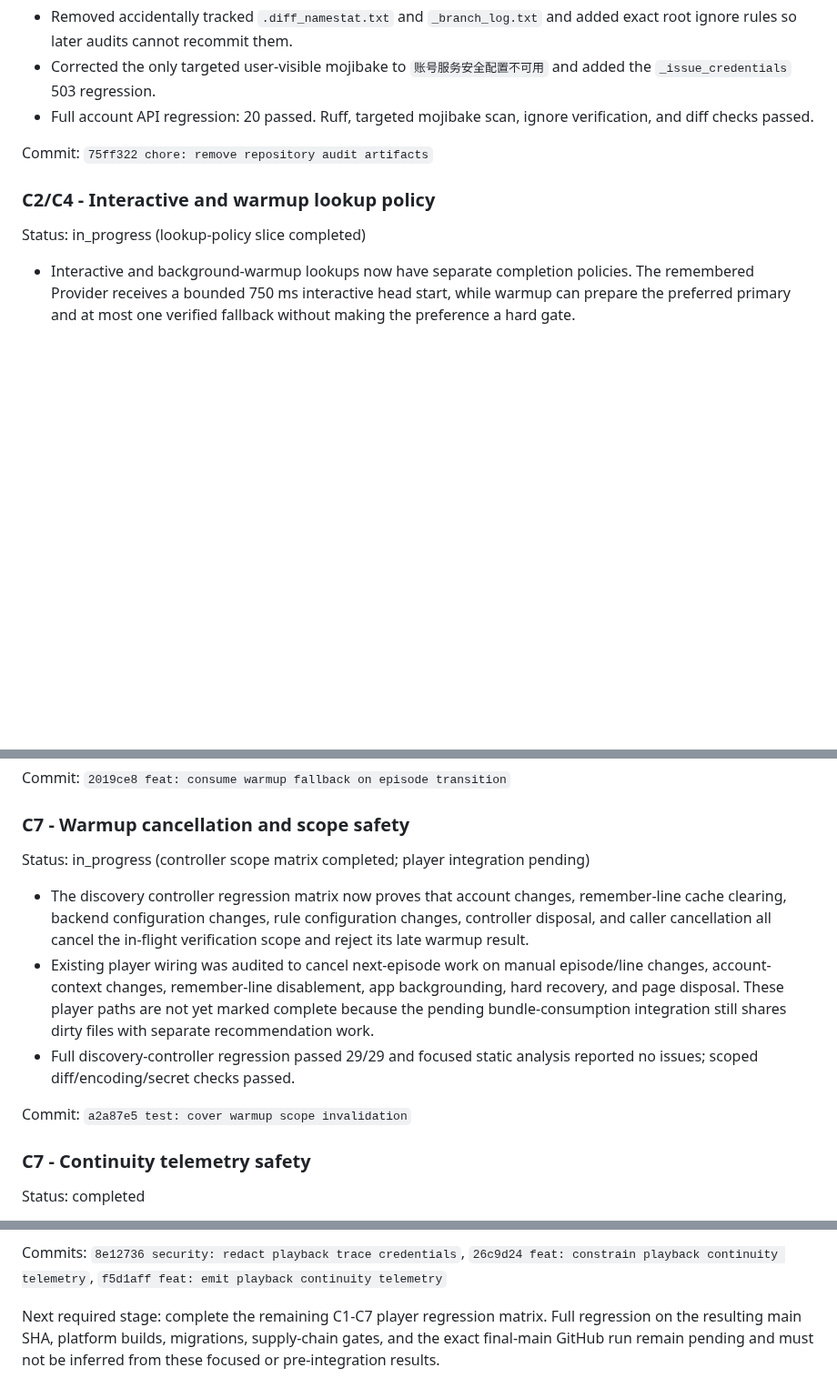
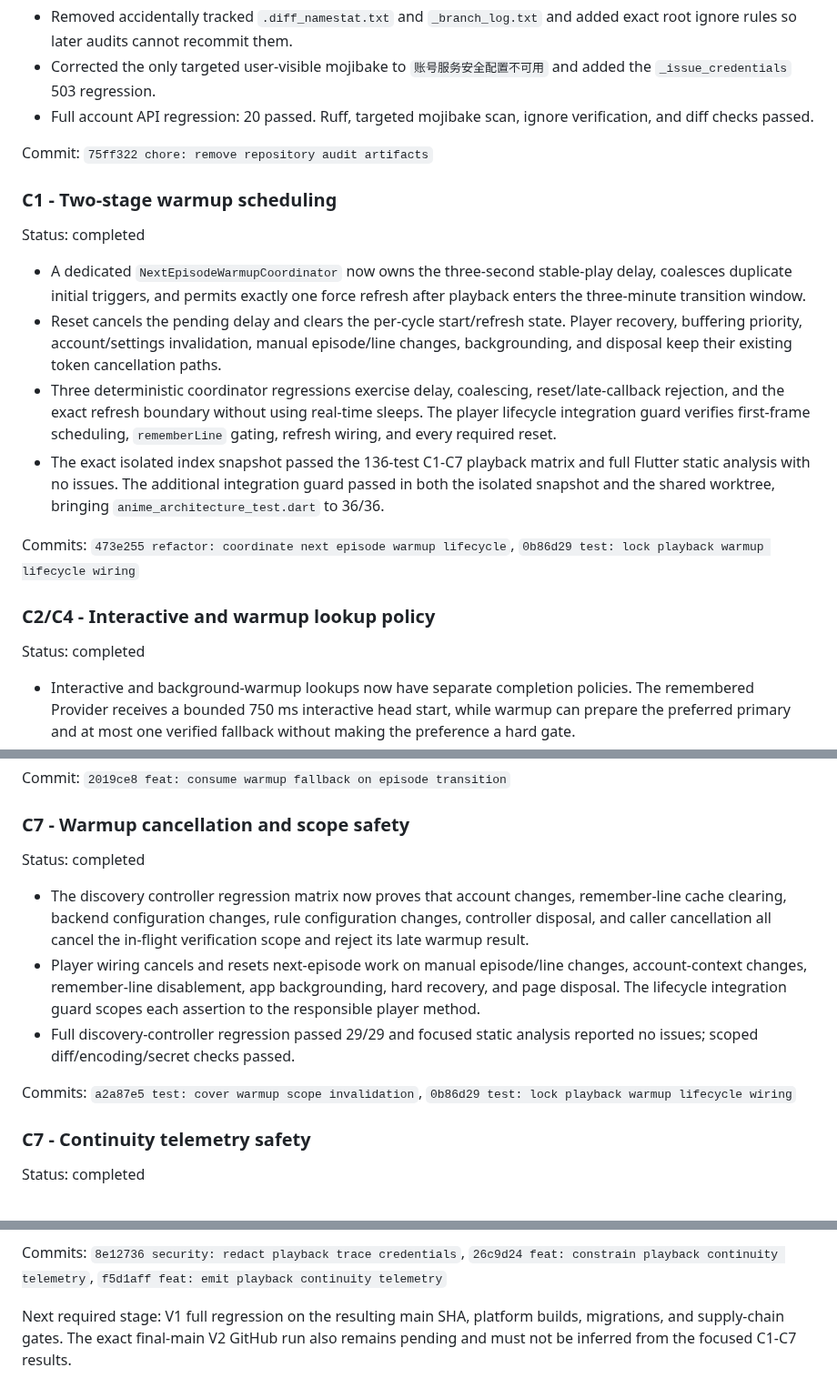
Before and after one commit to fanyong07/Zeluna, a Markdown page: docs/engineering-goal-progress.md, 3 parts joined by grey strips. Shown at 91% size. Drawn GitHub-style; blank space fills up the shorter version.

Commit message:
docs: complete playback continuity stages

```diff
--- a/docs/engineering-goal-progress.md
+++ b/docs/engineering-goal-progress.md
@@ -2158,9 +2158,32 @@ Status: completed
 
 Commit: `75ff322 chore: remove repository audit artifacts`
 
+### C1 - Two-stage warmup scheduling
+
+Status: completed
+
+- A dedicated `NextEpisodeWarmupCoordinator` now owns the three-second
+  stable-play delay, coalesces duplicate initial triggers, and permits exactly
+  one force refresh after playback enters the three-minute transition window.
+- Reset cancels the pending delay and clears the per-cycle start/refresh state.
+  Player recovery, buffering priority, account/settings invalidation, manual
+  episode/line changes, backgrounding, and disposal keep their existing token
+  cancellation paths.
+- Three deterministic coordinator regressions exercise delay, coalescing,
+  reset/late-callback rejection, and the exact refresh boundary without using
+  real-time sleeps. The player lifecycle integration guard verifies first-frame
+  scheduling, `rememberLine` gating, refresh wiring, and every required reset.
+- The exact isolated index snapshot passed the 136-test C1-C7 playback matrix
+  and full Flutter static analysis with no issues. The additional integration
+  guard passed in both the isolated snapshot and the shared worktree, bringing
+  `anime_architecture_test.dart` to 36/36.
+
+Commits: `473e255 refactor: coordinate next episode warmup lifecycle`,
+`0b86d29 test: lock playback warmup lifecycle wiring`
+
 ### C2/C4 - Interactive and warmup lookup policy
 
-Status: in_progress (lookup-policy slice completed)
+Status: completed
 
 - Interactive and background-warmup lookups now have separate completion
   policies. The remembered Provider receives a bounded 750 ms interactive
@@ -2246,21 +2268,21 @@ Commit: `2019ce8 feat: consume warmup fallback on episode transition`
 
 ### C7 - Warmup cancellation and scope safety
 
-Status: in_progress (controller scope matrix completed; player integration pending)
+Status: completed
 
 - The discovery controller regression matrix now proves that account changes,
   remember-line cache clearing, backend configuration changes, rule
   configuration changes, controller disposal, and caller cancellation all
   cancel the in-flight verification scope and reject its late warmup result.
-- Existing player wiring was audited to cancel next-episode work on manual
-  episode/line changes, account-context changes, remember-line disablement,
-  app backgrounding, hard recovery, and page disposal. These player paths are
-  not yet marked complete because the pending bundle-consumption integration
-  still shares dirty files with separate recommendation work.
+- Player wiring cancels and resets next-episode work on manual episode/line
+  changes, account-context changes, remember-line disablement, app
+  backgrounding, hard recovery, and page disposal. The lifecycle integration
+  guard scopes each assertion to the responsible player method.
 - Full discovery-controller regression passed 29/29 and focused static
   analysis reported no issues; scoped diff/encoding/secret checks passed.
 
-Commit: `a2a87e5 test: cover warmup scope invalidation`
+Commits: `a2a87e5 test: cover warmup scope invalidation`,
+`0b86d29 test: lock playback warmup lifecycle wiring`
 
 ### C7 - Continuity telemetry safety
 
@@ -2290,7 +2312,6 @@ Commits: `8e12736 security: redact playback trace credentials`,
 `26c9d24 feat: constrain playback continuity telemetry`,
 `f5d1aff feat: emit playback continuity telemetry`
 
-Next required stage: complete the remaining C1-C7 player regression matrix.
-Full regression on the resulting main SHA, platform builds, migrations,
-supply-chain gates, and the exact final-main GitHub run remain pending and must
-not be inferred from these focused or pre-integration results.
+Next required stage: V1 full regression on the resulting main SHA, platform
+builds, migrations, and supply-chain gates. The exact final-main V2 GitHub run
+also remains pending and must not be inferred from the focused C1-C7 results.
```
Also changed, not shown: other parts of docs/engineering-goal-progress.md (+1 -2 lines).
